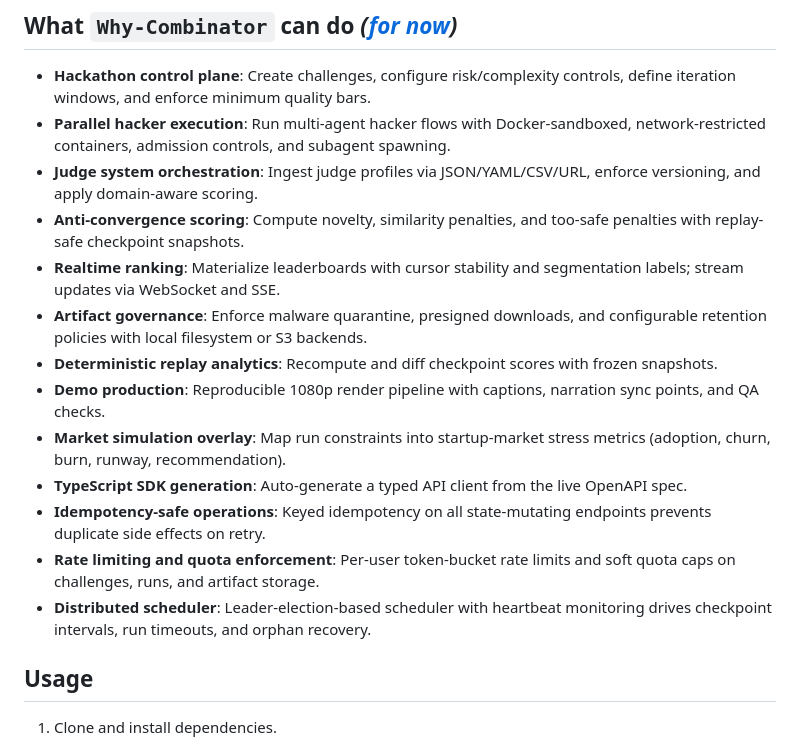
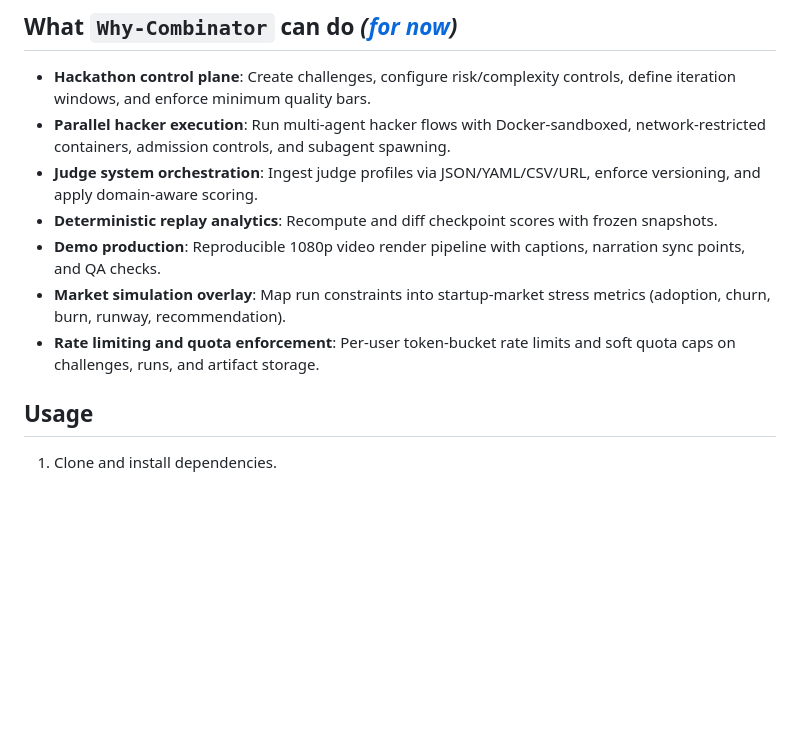
Before and after one commit to gongahkia/why-combinator, a Markdown page: README.md, the part around the change. Rendered like a GitHub page; blank space fills up the shorter version.

Commit message:
feat(app): good enough for me

```diff
--- a/README.md
+++ b/README.md
@@ -18,16 +18,10 @@
 * **Hackathon control plane**: Create challenges, configure risk/complexity controls, define iteration windows, and enforce minimum quality bars.
 * **Parallel hacker execution**: Run multi-agent hacker flows with Docker-sandboxed, network-restricted containers, admission controls, and subagent spawning.
 * **Judge system orchestration**: Ingest judge profiles via JSON/YAML/CSV/URL, enforce versioning, and apply domain-aware scoring.
-* **Anti-convergence scoring**: Compute novelty, similarity penalties, and too-safe penalties with replay-safe checkpoint snapshots.
-* **Realtime ranking**: Materialize leaderboards with cursor stability and segmentation labels; stream updates via WebSocket and SSE.
-* **Artifact governance**: Enforce malware quarantine, presigned downloads, and configurable retention policies with local filesystem or S3 backends.
 * **Deterministic replay analytics**: Recompute and diff checkpoint scores with frozen snapshots.
-* **Demo production**: Reproducible 1080p render pipeline with captions, narration sync points, and QA checks.
+* **Demo production**: Reproducible 1080p video render pipeline with captions, narration sync points, and QA checks.
 * **Market simulation overlay**: Map run constraints into startup-market stress metrics (adoption, churn, burn, runway, recommendation).
-* **TypeScript SDK generation**: Auto-generate a typed API client from the live OpenAPI spec.
-* **Idempotency-safe operations**: Keyed idempotency on all state-mutating endpoints prevents duplicate side effects on retry.
 * **Rate limiting and quota enforcement**: Per-user token-bucket rate limits and soft quota caps on challenges, runs, and artifact storage.
-* **Distributed scheduler**: Leader-election-based scheduler with heartbeat monitoring drives checkpoint intervals, run timeouts, and orphan recovery.
 
 ## Usage
 
```
